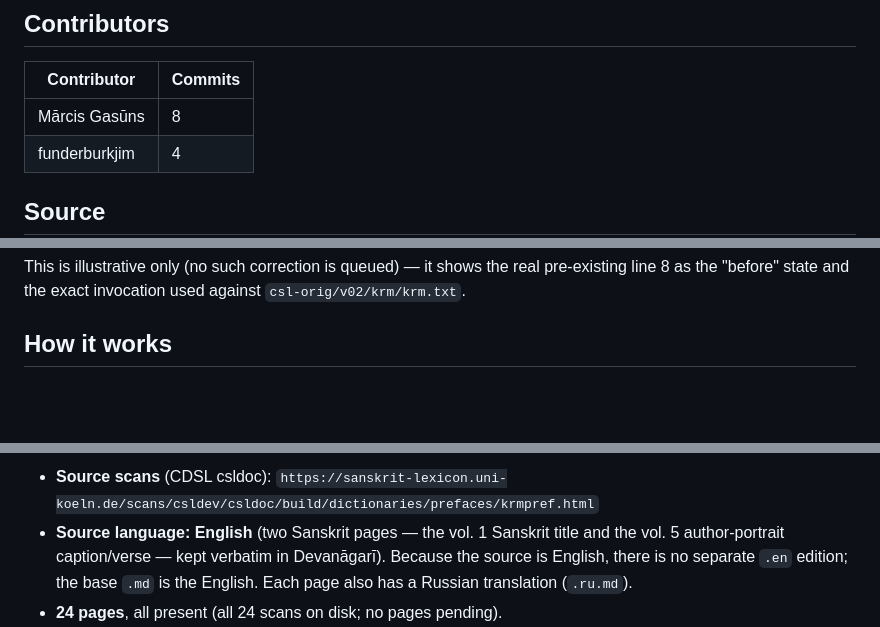
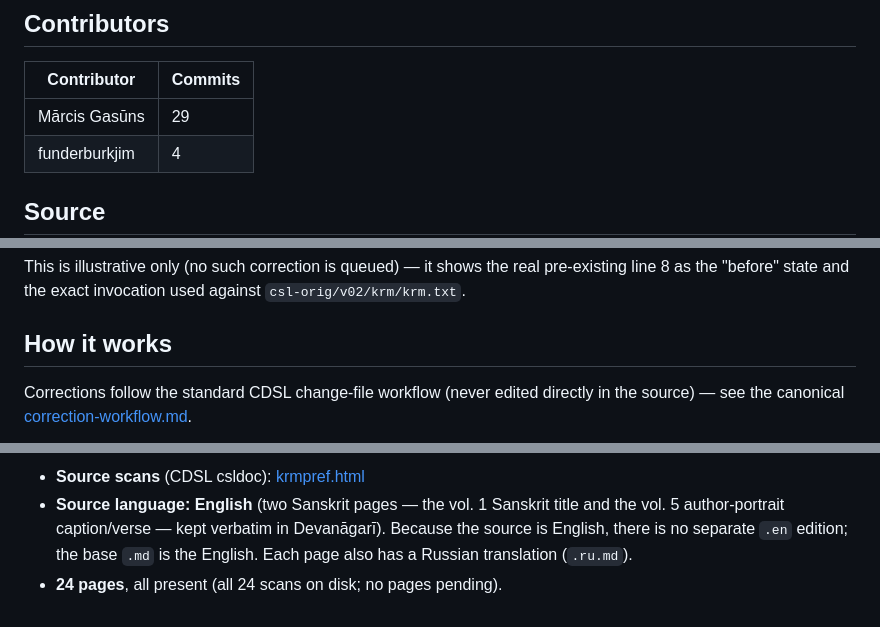
Before and after one commit to sanskrit-lexicon/KRM, a Markdown page: README.md, 3 parts joined by grey strips. Rendered like a GitHub page; blank space fills up the shorter version.

````diff
--- a/README.md
+++ b/README.md
@@ -93,7 +93,7 @@ pie showData
 
 | Contributor | Commits |
 |---|---|
-| Mārcis Gasūns | 8 |
+| Mārcis Gasūns | 29 |
 | funderburkjim | 4 |
 
 ## Source
@@ -136,6 +136,8 @@ This is illustrative only (no such correction is queued) — it shows the real p
 
 ## How it works
 
+Corrections follow the standard CDSL change-file workflow (never edited directly in the source) — see the canonical [correction-workflow.md](https://github.com/sanskrit-lexicon/csl-corrections/blob/main/docs/correction-workflow.md).
+
 ```mermaid
 flowchart LR
   S["Print scan (Kṛdantarūpamālā)"] -->|keyboarding| R["raw text"]
@@ -153,4 +155,4 @@ The [`prefaces/`](prefaces/) folder holds an OCR of the **front matter** of the
 
-- **Source scans** (CDSL csldoc): `https://sanskrit-lexicon.uni-koeln.de/scans/csldev/csldoc/build/dictionaries/prefaces/krmpref.html`
+- **Source scans** (CDSL csldoc): [krmpref.html](https://sanskrit-lexicon.uni-koeln.de/scans/csldev/csldoc/build/dictionaries/prefaces/krmpref.html)
 - **Source language: English** (two Sanskrit pages — the vol. 1 Sanskrit title and the vol. 5 author-portrait caption/verse — kept verbatim in Devanāgarī). Because the source is English, there is no separate `.en` edition; the base `.md` is the English. Each page also has a Russian translation (`.ru.md`).
 - **24 pages**, all present (all 24 scans on disk; no pages pending).
````
Also changed, not shown: other parts of README.md (+35 -40 lines).
